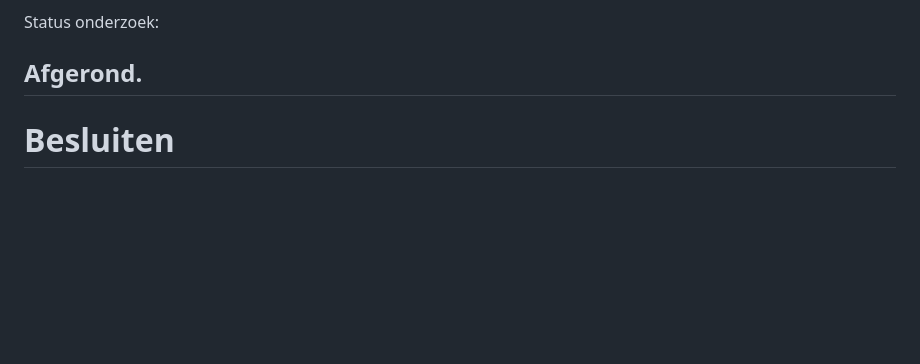
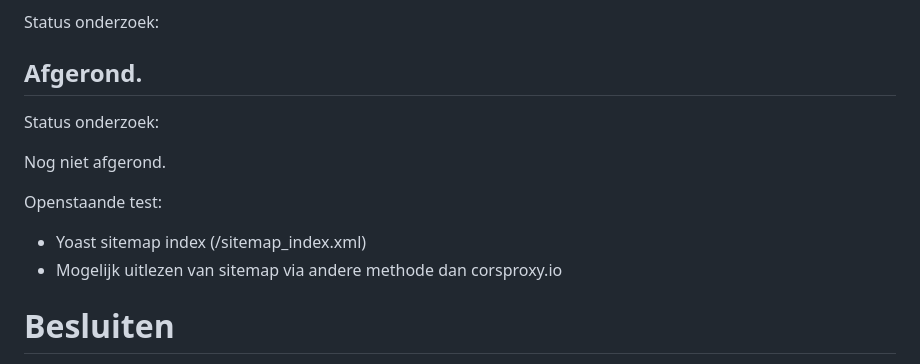
Before and after one commit to leeuw008-nl/Nieuws-Ommen, a Markdown page: VECHTDAL-CENTRAAL-ONDERZOEK.md, the part around the change. Rendered like a GitHub page; blank space fills up the shorter version.

```diff
--- a/VECHTDAL-CENTRAAL-ONDERZOEK.md
+++ b/VECHTDAL-CENTRAAL-ONDERZOEK.md
@@ -335,6 +335,13 @@ Status onderzoek:
 Afgerond.
 ---
 
+Status onderzoek:
+
+Nog niet afgerond.
+
+Openstaande test:
+- Yoast sitemap index (/sitemap_index.xml)
+- Mogelijk uitlezen van sitemap via andere methode dan corsproxy.io
 
 # Besluiten
 
```
